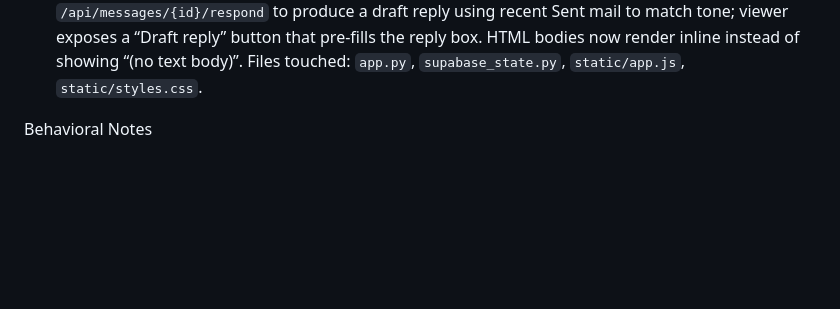
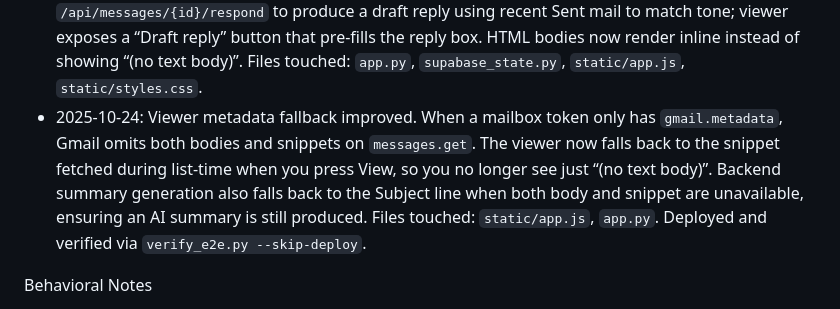
Before and after one commit to shep-analytics/email_triage, a Markdown page: AGENTS.md, the part around the change. Drawn GitHub-style; blank space fills up the shorter version.

Commit message:
agent: document viewer + summary fallbacks in AGENTS.md; note metadata-scope behavior and fixes

```diff
--- a/AGENTS.md
+++ b/AGENTS.md
@@ -232,6 +232,7 @@ Updates
 - 2025-10-19: Viewer integration + metadata-safe filters. `/api/messages` now resolves custom labels to their Gmail IDs instead of using the search `q` parameter, so tokens that only have `gmail.metadata` no longer fail with "Metadata scope does not support 'q' parameter". Cleanup batch results show counts plus viewer shortcuts instead of separate message cards; the viewer auto-loads the relevant label. Files touched: `app.py`, `static/index.html`, `static/app.js`, `static/styles.css`.
 - 2025-10-20: Viewer metadata fallback. The `/api/messages/{id}` endpoint now catches metadata-scope-only tokens and returns the snippet with a warning instead of a hard 403. The UI surfaces the warning inline. Reply endpoint reuses the metadata fallback so users can still respond even if full bodies are blocked. Files touched: `app.py`, `static/app.js`, `static/styles.css`.
 - 2025-10-20: Viewer summaries + AI drafts. `/api/messages/{id}/summary` generates and caches short LLM summaries per message (stored in Supabase `messages.state='summary'` and cleared on delete). The UI shows the summary on load and falls back gracefully if generation fails. Added `/api/messages/{id}/respond` to produce a draft reply using recent Sent mail to match tone; viewer exposes a “Draft reply” button that pre-fills the reply box. HTML bodies now render inline instead of showing “(no text body)”. Files touched: `app.py`, `supabase_state.py`, `static/app.js`, `static/styles.css`.
+ - 2025-10-24: Viewer metadata fallback improved. When a mailbox token only has `gmail.metadata`, Gmail omits both bodies and snippets on `messages.get`. The viewer now falls back to the snippet fetched during list-time when you press View, so you no longer see just “(no text body)”. Backend summary generation also falls back to the Subject line when both body and snippet are unavailable, ensuring an AI summary is still produced. Files touched: `static/app.js`, `app.py`. Deployed and verified via `verify_e2e.py --skip-deploy`.
 
 Behavioral Notes
 - UI batch runs: one batch only, no Telegram. Call again to process the next batch.
```
